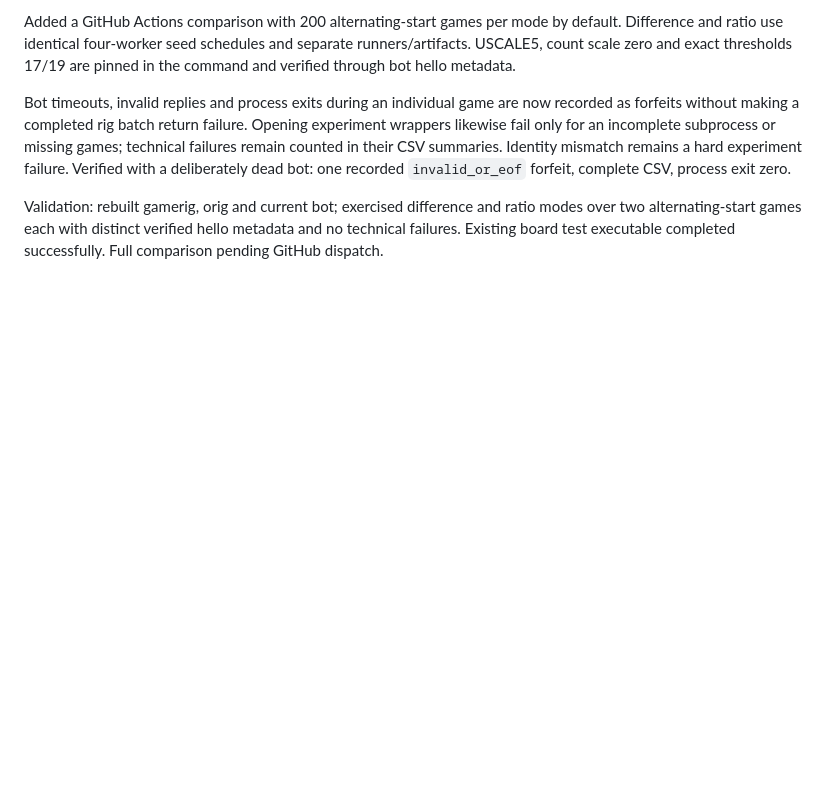
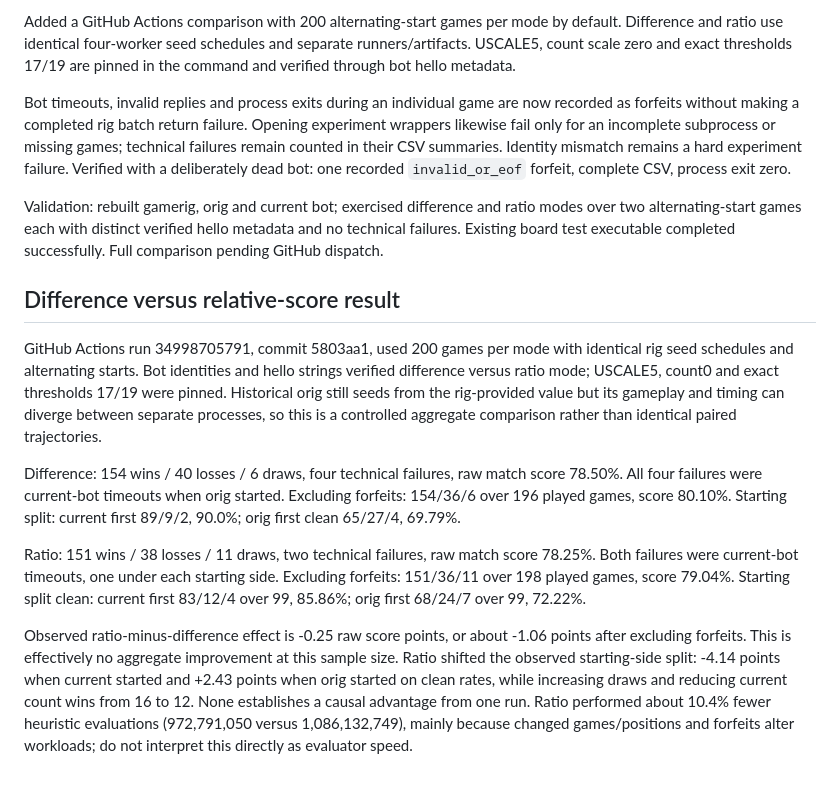
Before and after one commit to pajh/uttt, a Markdown page: progress.md, the part around the change. Rendered like a GitHub page; blank space fills up the shorter version.

Commit message:
Record relative score experiment results

```diff
--- a/progress.md
+++ b/progress.md
@@ -254,3 +254,13 @@ Added a GitHub Actions comparison with 200 alternating-start games per mode by d
 Bot timeouts, invalid replies and process exits during an individual game are now recorded as forfeits without making a completed rig batch return failure. Opening experiment wrappers likewise fail only for an incomplete subprocess or missing games; technical failures remain counted in their CSV summaries. Identity mismatch remains a hard experiment failure. Verified with a deliberately dead bot: one recorded `invalid_or_eof` forfeit, complete CSV, process exit zero.
 
 Validation: rebuilt gamerig, orig and current bot; exercised difference and ratio modes over two alternating-start games each with distinct verified hello metadata and no technical failures. Existing board test executable completed successfully. Full comparison pending GitHub dispatch.
+
+## Difference versus relative-score result
+
+GitHub Actions run 34998705791, commit 5803aa1, used 200 games per mode with identical rig seed schedules and alternating starts. Bot identities and hello strings verified difference versus ratio mode; USCALE5, count0 and exact thresholds 17/19 were pinned. Historical orig still seeds from the rig-provided value but its gameplay and timing can diverge between separate processes, so this is a controlled aggregate comparison rather than identical paired trajectories.
+
+Difference: 154 wins / 40 losses / 6 draws, four technical failures, raw match score 78.50%. All four failures were current-bot timeouts when orig started. Excluding forfeits: 154/36/6 over 196 played games, score 80.10%. Starting split: current first 89/9/2, 90.0%; orig first clean 65/27/4, 69.79%.
+
+Ratio: 151 wins / 38 losses / 11 draws, two technical failures, raw match score 78.25%. Both failures were current-bot timeouts, one under each starting side. Excluding forfeits: 151/36/11 over 198 played games, score 79.04%. Starting split clean: current first 83/12/4 over 99, 85.86%; orig first 68/24/7 over 99, 72.22%.
+
+Observed ratio-minus-difference effect is -0.25 raw score points, or about -1.06 points after excluding forfeits. This is effectively no aggregate improvement at this sample size. Ratio shifted the observed starting-side split: -4.14 points when current started and +2.43 points when orig started on clean rates, while increasing draws and reducing current count wins from 16 to 12. None establishes a causal advantage from one run. Ratio performed about 10.4% fewer heuristic evaluations (972,791,050 versus 1,086,132,749), mainly because changed games/positions and forfeits alter workloads; do not interpret this directly as evaluator speed.
```
